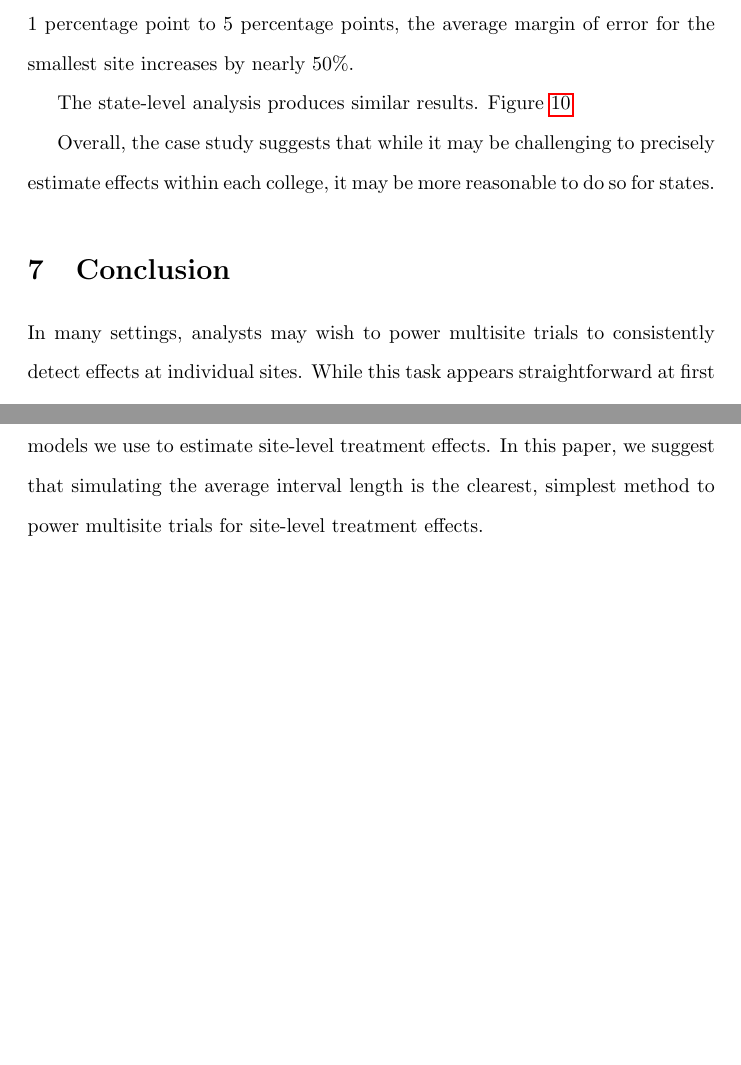
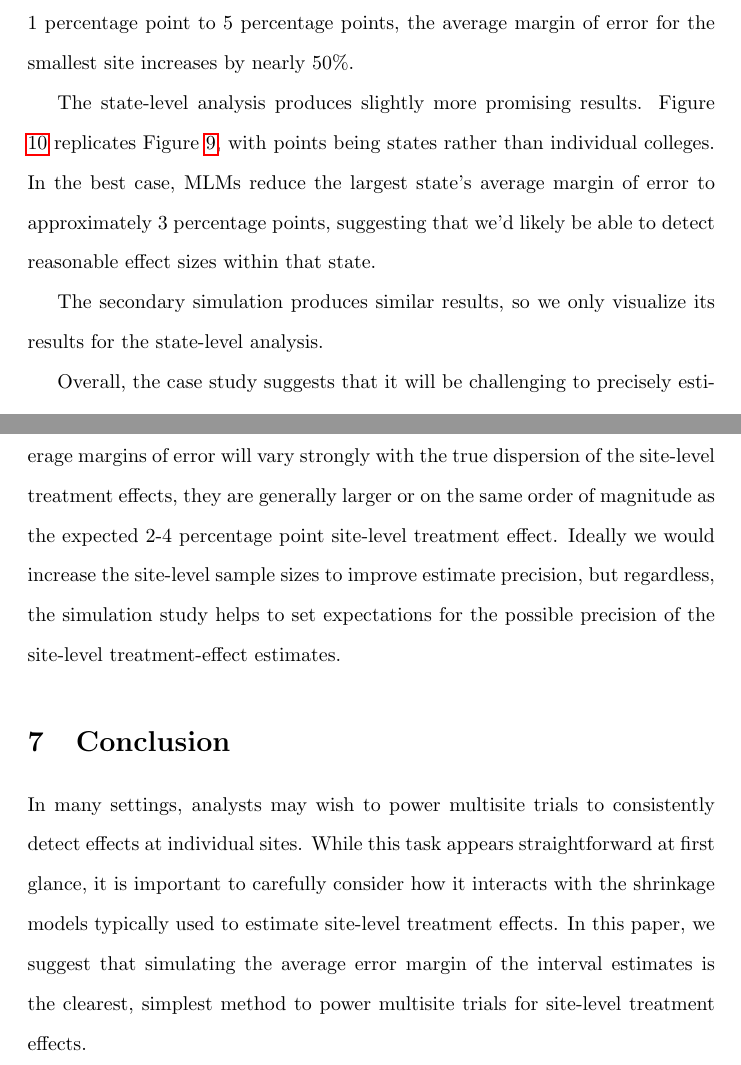
Before and after one commit to jche/multisitepower, a LaTeX document (writeup/final_writeup.tex): two parts of pages 19 and 21 of 24 before the commit and two parts of pages 19 and 21 of 25 after it, joined at a grey line, cut so that both start at the same text, the shorter picture padded with empty space. Compiled offline with pdfLaTeX.

Commit message:
Updates from Overleaf

```diff
--- a/writeup/final_writeup.tex
+++ b/writeup/final_writeup.tex
@@ -439,13 +439,14 @@ Naturally, the largest colleges enjoy the smallest average margins of error, tho
 The average margin of error is not sensitive to $\rho_{01}$, so we exclude those results, but it is very sensitive to the amount of cross-site treatment-effect heterogeneity.
 For example, as $\sigma_\tau$ increases from 1 percentage point to 5 percentage points, the average margin of error for the smallest site increases by nearly 50\%.
 
-The state-level analysis produces similar results.
-Figure \ref{fig:case_study_states_moe}
+The state-level analysis produces slightly more promising results.
+Figure \ref{fig:case_study_states_moe} replicates Figure \ref{fig:case_study_moe}, with points being states rather than individual colleges.
 \begin{figure}[ht]
     \centering
     \includegraphics[width=\textwidth]{writeup/images/case_study_states_moe.png}
     \caption{Average margin of error in case study. Points correspond to prospective sample sizes within 5 states. Dashed black line represents single-site-estimate margins of error.}
     \label{fig:case_study_states_moe}
 \end{figure}
+In the best case, MLMs reduce the largest state's average margin of error to approximately 3 percentage points, suggesting that we'd likely be able to detect reasonable effect sizes within that state.
 
-Overall, the case study suggests that while it may be challenging to precisely estimate effects within each college, it may be more reasonable to do so for states.
+The secondary simulation produces similar results, so we only visualize its results for the state-level analysis.
@@ -452,9 +457,16 @@ Overall, the case study suggests that while it may be challenging to precisely e
+    \label{fig:my_label}
+\end{figure}
+
+
+Overall, the case study suggests that it will be challenging to precisely estimate effects within each college or state with the prospective dataset.
+While average margins of error will vary strongly with the true dispersion of the site-level treatment effects, they are generally larger or on the same order of magnitude as the expected 2-4 percentage point site-level treatment effect.
+Ideally we would increase the site-level sample sizes to improve estimate precision, but regardless, the simulation study helps to set expectations for the possible precision of the site-level treatment-effect estimates.
 
 \section{Conclusion}
 
 In many settings, analysts may wish to power multisite trials to consistently detect effects at individual sites.
-While this task appears straightforward at first glance, it is important to carefully consider how it interacts with the shrinkage models we use to estimate site-level treatment effects.
-In this paper, we suggest that simulating the average interval length is the clearest, simplest method to power multisite trials for site-level treatment effects.
+While this task appears straightforward at first glance, it is important to carefully consider how it interacts with the shrinkage models typically used to estimate site-level treatment effects.
+In this paper, we suggest that simulating the average error margin of the interval estimates is the clearest, simplest method to power multisite trials for site-level treatment effects.
 
 
 
```
Also changed, not shown: writeup/final_writeup.tex (4 more changed lines).
